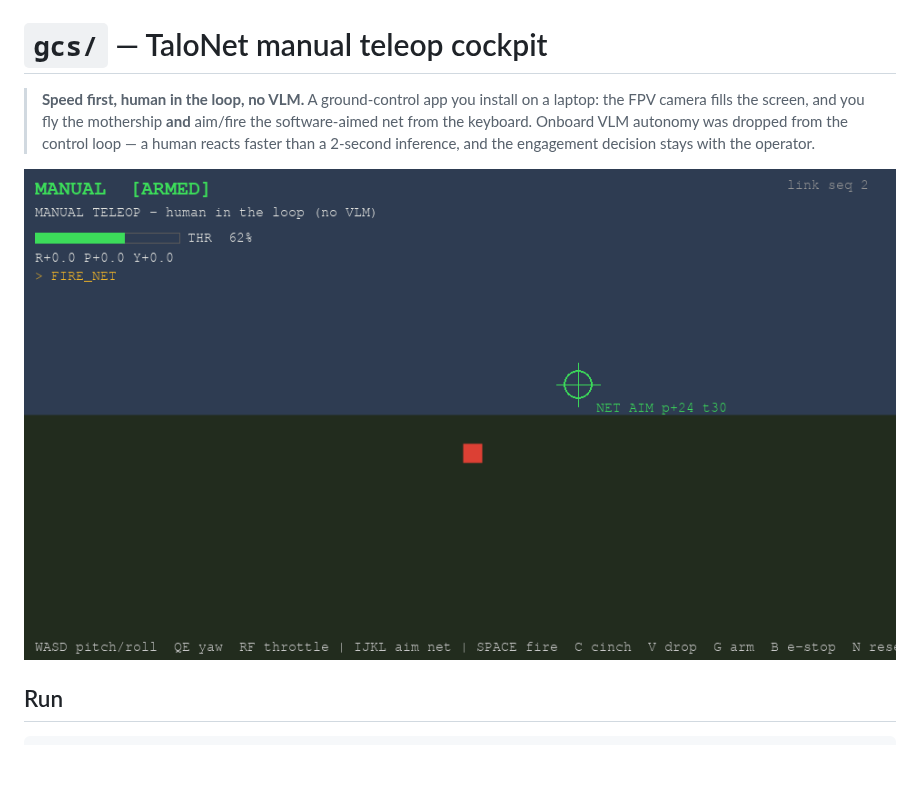
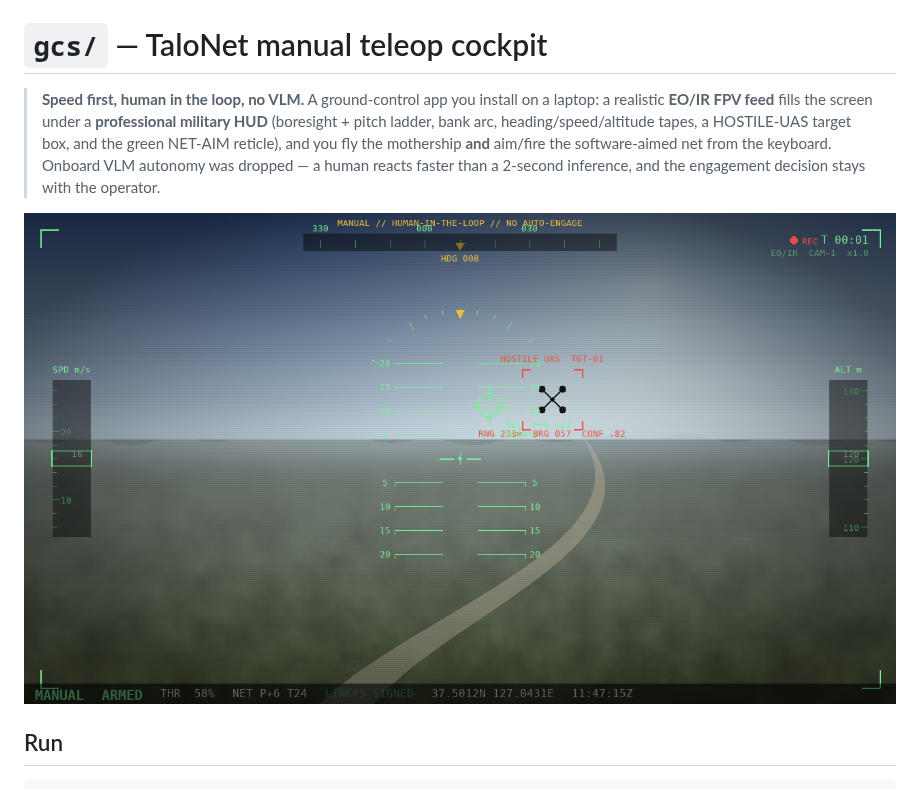
Before and after one commit to gkjuwon-tech/TaloNet, a Markdown page: gcs/README.md, the part around the change. GitHub-like rendering; pictures changed too: docs/img/cockpit.png; blank space fills up the shorter version.

```diff
--- a/gcs/README.md
+++ b/gcs/README.md
@@ -1,10 +1,12 @@
 # `gcs/` — TaloNet manual teleop cockpit
 
 > **Speed first, human in the loop, no VLM.** A ground-control app you install on a
-> laptop: the FPV camera fills the screen, and you fly the mothership **and**
-> aim/fire the software-aimed net from the keyboard. Onboard VLM autonomy was
-> dropped from the control loop — a human reacts faster than a 2-second inference,
-> and the engagement decision stays with the operator.
+> laptop: a realistic **EO/IR FPV feed** fills the screen under a **professional
+> military HUD** (boresight + pitch ladder, bank arc, heading/speed/altitude tapes,
+> a HOSTILE-UAS target box, and the green NET-AIM reticle), and you fly the
+> mothership **and** aim/fire the software-aimed net from the keyboard. Onboard VLM
+> autonomy was dropped — a human reacts faster than a 2-second inference, and the
+> engagement decision stays with the operator.
 
 ![cockpit](../docs/img/cockpit.png)
 
```
Also changed, not shown: cad/README.md (+4 -2 lines), 3 other files.
